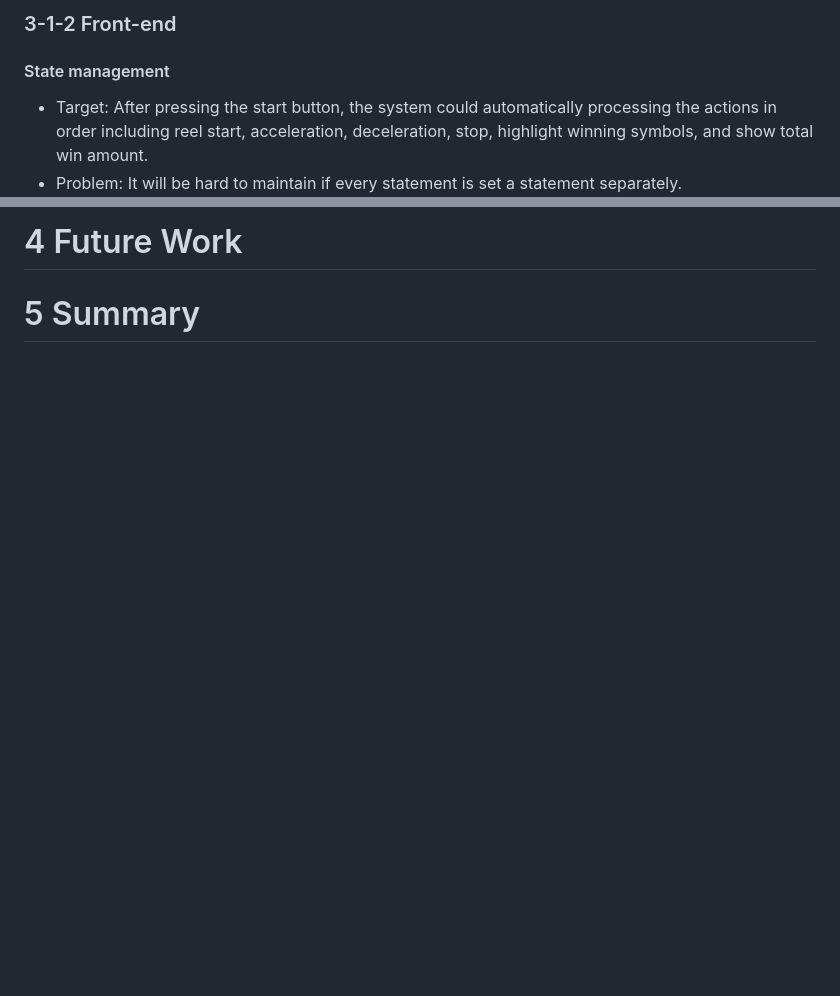
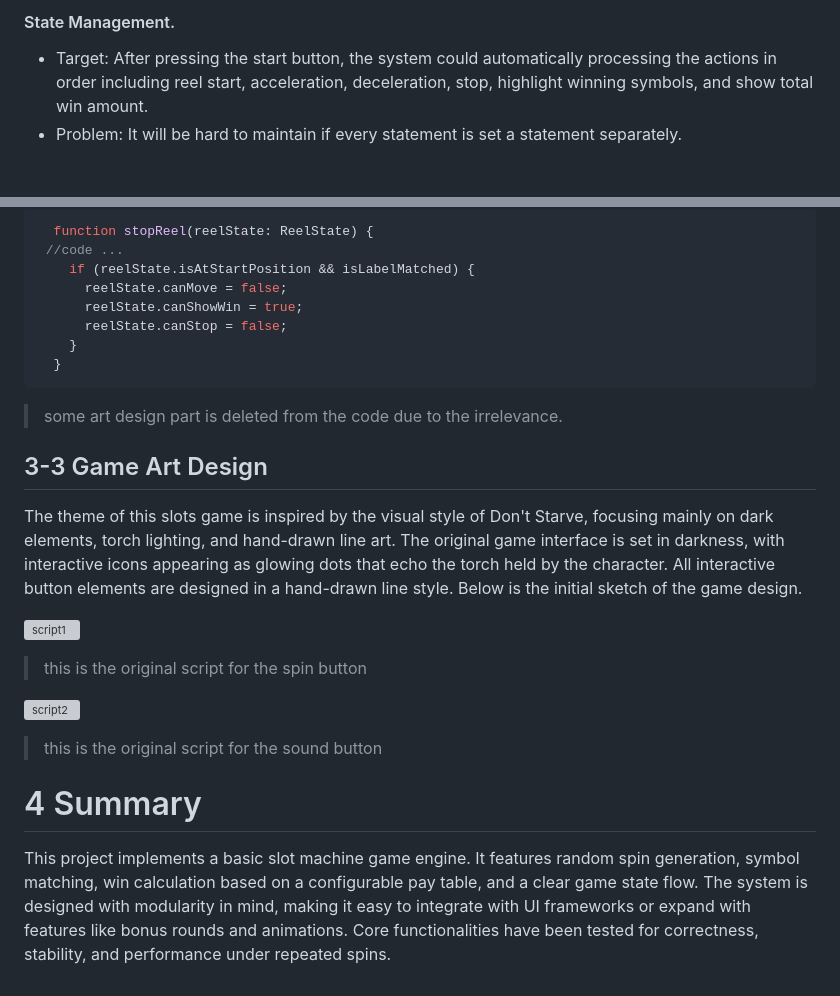
Before and after one commit to Zeyu-Xie/SlotsGame, a Markdown page: readme.md, 2 parts joined by grey strips. Drawn GitHub-style; blank space fills up the shorter version; grey boxes are pictures that could not be loaded.

````diff
--- a/readme.md
+++ b/readme.md
@@ -12,7 +55,5 @@
 
-### 3-1-2 Front-end
-
-#### State management
+#### State Management.
 - Target: After pressing the start button, the system could automatically processing the actions in order including reel start, acceleration, deceleration, stop, highlight winning symbols, and show total win amount.
 - Problem: It will be hard to maintain if every statement is set a statement separately.
 - Solution: Object-Oriented Programming is applied to control the whole reel movement.
@@ -99,4 +128,24 @@
 
-# 4 Future Work
+```typescript
+  function stopReel(reelState: ReelState) {
+ //code ...
+    if (reelState.isAtStartPosition && isLabelMatched) {
+      reelState.canMove = false;
+      reelState.canShowWin = true;
+      reelState.canStop = false;
+    }
+  }
+```
+> some art design part is deleted from the code due to the irrelevance.
 
-# 5 Summary
+## 3-3 Game Art Design
+The theme of this slots game is inspired by the visual style of Don't Starve, focusing mainly on dark elements, torch lighting, and hand-drawn line art. The original game interface is set in darkness, with interactive icons appearing as glowing dots that echo the torch held by the character. All interactive button elements are designed in a hand-drawn line style. Below is the initial sketch of the game design.
+
+![script1](https://github.com/user-attachments/assets/f637a908-30e3-452e-af9e-3b30c8b8fcc6)
+> this is the original script for the spin button
+
+![script2](https://github.com/user-attachments/assets/339a032b-5519-4954-af68-e815b9e78eca)
+> this is the original script for the sound button
+
+# 4 Summary
+This project implements a basic slot machine game engine. It features random spin generation, symbol matching, win calculation based on a configurable pay table, and a clear game state flow. The system is designed with modularity in mind, making it easy to integrate with UI frameworks or expand with features like bonus rounds and animations. Core functionalities have been tested for correctness, stability, and performance under repeated spins.
````
Also changed, not shown: other parts of readme.md (+74 -43 lines).
